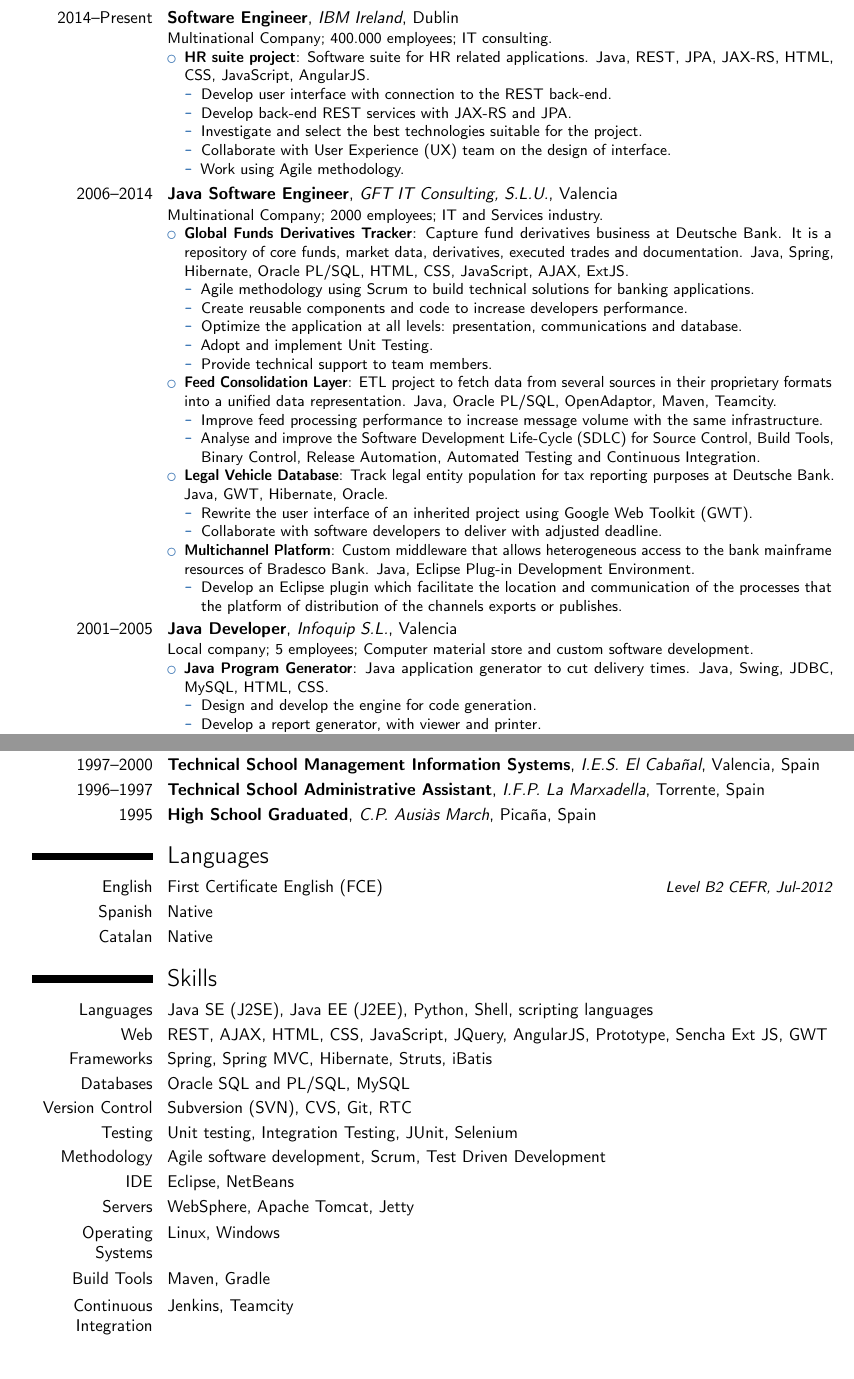
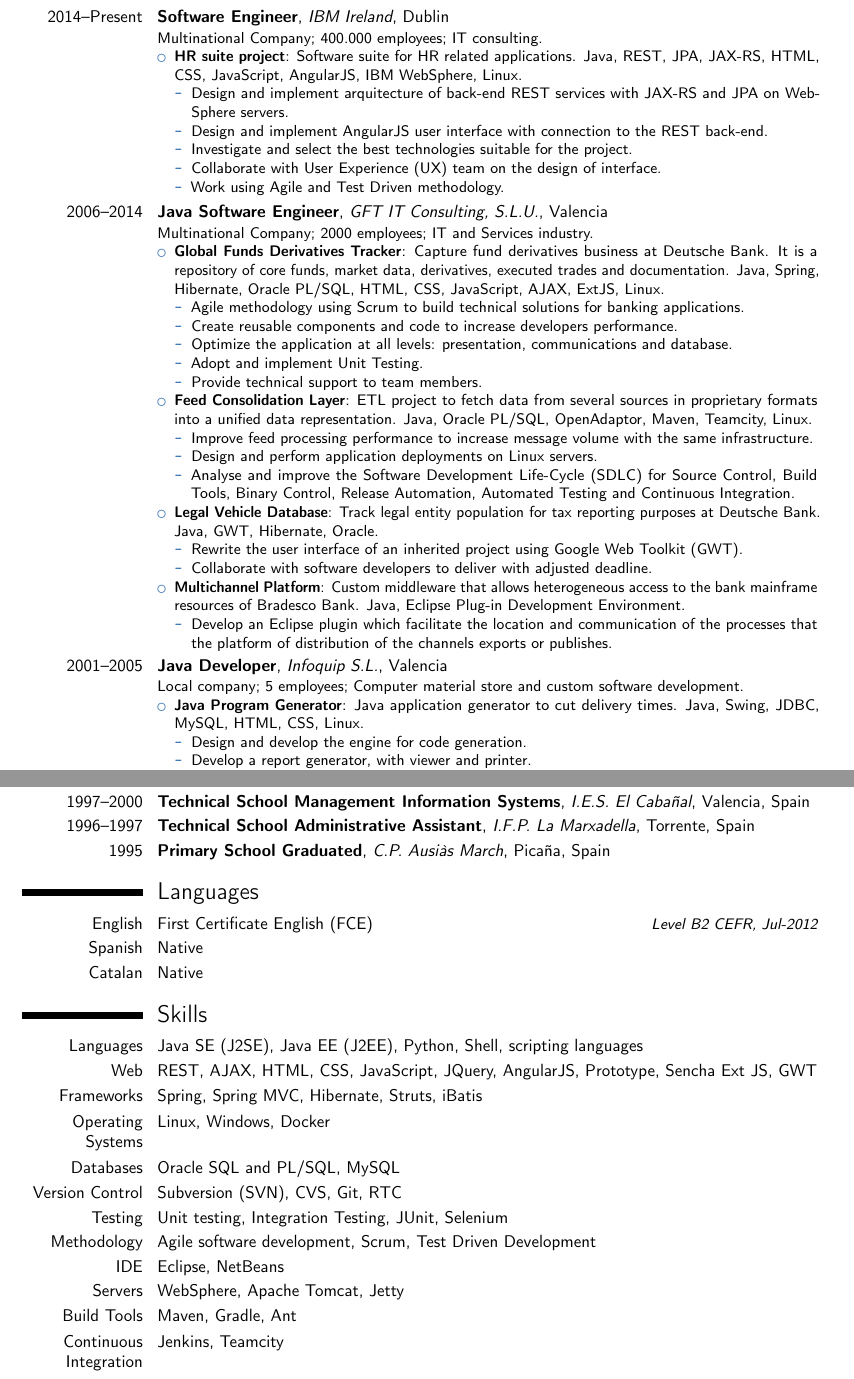
Before and after one commit to jmaister/cv, a LaTeX CV (moderncv_jordi_en.tex): two parts of pages 1 and 2 of 2, joined at a grey line, cut so that both start at the same text. Compiled offline with pdfLaTeX.

Commit message:
Some changes.

```diff
--- a/moderncv_jordi_en.tex
+++ b/moderncv_jordi_en.tex
@@ -16,7 +16,8 @@
 %\usepackage{CJKutf8}                         % if you need to use CJK to typeset your resume in Chinese, Japanese or Korean
 
 % adjust the page margins
-\usepackage[scale=0.79]{geometry}
+%\usepackage[scale=0.79]{geometry}
+\usepackage[left=2cm,right=2.5cm,top=3cm,bottom=2.5cm]{geometry}
 \setlength{\hintscolumnwidth}{2.5cm}           % if you want to change the width of the column with the dates
 %\setlength{\makecvtitlenamewidth}{10cm}      % for the 'classic' style, if you want to force the width allocated to your name and avoid line breaks. be careful though, the length is normally calculated to avoid any overlap with your personal info; use this at your own typographical risks...
 
@@ -55,13 +56,13 @@
 \cventry{2014--Present}{Software Engineer}{IBM Ireland}{Dublin}{}{
 Multinational Company; 400.000 employees; IT consulting.
 \begin{itemize}%
-    \item \textbf{HR suite project}: Software suite for HR related applications. Java, REST, JPA, JAX-RS, HTML, CSS, JavaScript, AngularJS.
+    \item \textbf{HR suite project}: Software suite for HR related applications. Java, REST, JPA, JAX-RS, HTML, CSS, JavaScript, AngularJS, IBM WebSphere, Linux.
     \begin{itemize}%
-        \item Develop user interface with connection to the REST back-end.
-        \item Develop back-end REST services with JAX-RS and JPA.
+        \item Design and implement arquitecture of back-end REST services with JAX-RS and JPA on WebSphere servers.
+        \item Design and implement AngularJS user interface with connection to the REST back-end.
         \item Investigate and select the best technologies suitable for the project.
         \item Collaborate with User Experience (UX) team on the design of interface.
-        \item Work using Agile methodology.
+        \item Work using Agile and Test Driven methodology.
     \end{itemize}
 \end{itemize}
 }
@@ -69,7 +70,7 @@
 \cventry{2006--2014}{Java Software Engineer}{GFT IT Consulting, S.L.U.}{Valencia}{}{
 Multinational Company; 2000 employees; IT and Services industry.
 \begin{itemize}%
-    \item \textbf{Global Funds Derivatives Tracker}: Capture fund derivatives business at Deutsche Bank. It is a repository of core funds, market data, derivatives, executed trades and documentation. Java, Spring, Hibernate, Oracle PL/SQL, HTML, CSS, JavaScript, AJAX, ExtJS.
+    \item \textbf{Global Funds Derivatives Tracker}: Capture fund derivatives business at Deutsche Bank. It is a repository of core funds, market data, derivatives, executed trades and documentation. Java, Spring, Hibernate, Oracle PL/SQL, HTML, CSS, JavaScript, AJAX, ExtJS, Linux.
     \begin{itemize}%
         \item Agile methodology using Scrum to build technical solutions for banking applications.
         \item Create reusable components and code to increase developers performance.
@@ -77,9 +78,10 @@
         \item Adopt and implement Unit Testing.
         \item Provide technical support to team members.
     \end{itemize}
-    \item \textbf{Feed Consolidation Layer}: ETL project to fetch data from several sources in their proprietary formats into a unified data representation. Java,  Oracle PL/SQL, OpenAdaptor, Maven, Teamcity.
+    \item \textbf{Feed Consolidation Layer}: ETL project to fetch data from several sources in proprietary formats into a unified data representation. Java,  Oracle PL/SQL, OpenAdaptor, Maven, Teamcity, Linux.
     \begin{itemize}%
         \item Improve feed processing performance to increase message volume with the same infrastructure.
+        \item Design and perform application deployments on Linux servers.
         \item Analyse and improve the Software Development Life-Cycle (SDLC) for Source Control, Build Tools, Binary Control, Release Automation, Automated Testing and Continuous Integration.
     \end{itemize}
     \item \textbf{Legal Vehicle Database}: Track legal entity population for tax reporting purposes at Deutsche Bank. Java, GWT, Hibernate, Oracle.
@@ -97,7 +99,7 @@
 \cventry{2001--2005}{Java Developer}{Infoquip S.L.}{Valencia}{}{
 Local company; 5 employees; Computer material store and custom software development.
 \begin{itemize}%
-    \item \textbf{Java Program Generator}: Java application generator to cut delivery times. Java, Swing, JDBC, MySQL, HTML, CSS.
+    \item \textbf{Java Program Generator}: Java application generator to cut delivery times. Java, Swing, JDBC, MySQL, HTML, CSS, Linux.
     \begin{itemize}%
         \item Design and develop the engine for code generation.
         \item Develop a report generator, with viewer and printer.
@@ -135,7 +137,7 @@
 \cventry{2000--2004}{Bachelor of Computer Science}{Universidad Polit\'{e}cnica}{Valencia, Spain}{}{}
 \cventry{1997--2000}{Technical School Management Information Systems}{I.E.S. El Caba\~{n}al}{Valencia, Spain}{}{}
 \cventry{1996--1997}{Technical School Administrative Assistant}{I.F.P. La Marxadella}{Torrente, Spain}{}{}
-\cventry{1995}{High School Graduated}{C.P. Ausi\`{a}s March}{Pica\~{n}a, Spain}{}{}
+\cventry{1995}{Primary School Graduated}{C.P. Ausi\`{a}s March}{Pica\~{n}a, Spain}{}{}
 
 
 \section{Languages}
@@ -147,14 +149,14 @@
 \cvitem{Languages}{Java SE (J2SE), Java EE (J2EE), Python, Shell, scripting languages}
 \cvitem{Web}{REST, AJAX, HTML, CSS, JavaScript, JQuery, AngularJS, Prototype, Sencha Ext JS, GWT}
 \cvitem{Frameworks}{Spring, Spring MVC, Hibernate, Struts, iBatis}
+\cvitem{Operating Systems}{Linux, Windows, Docker}
 \cvitem{Databases}{Oracle SQL and PL/SQL, MySQL}
 \cvitem{Version Control}{Subversion (SVN), CVS, Git, RTC}
 \cvitem{Testing}{Unit testing, Integration Testing, JUnit, Selenium}
 \cvitem{Methodology}{Agile software development, Scrum, Test Driven Development}
 \cvitem{IDE}{Eclipse, NetBeans}
 \cvitem{Servers}{WebSphere, Apache Tomcat, Jetty}
-\cvitem{Operating Systems}{Linux, Windows}
-\cvitem{Build Tools}{Maven, Gradle}
+\cvitem{Build Tools}{Maven, Gradle, Ant}
 \cvitem{Continuous Integration}{Jenkins, Teamcity}
 
 \end{document}
```
Also changed, not shown: moderncv_jordi_en.pdf.
